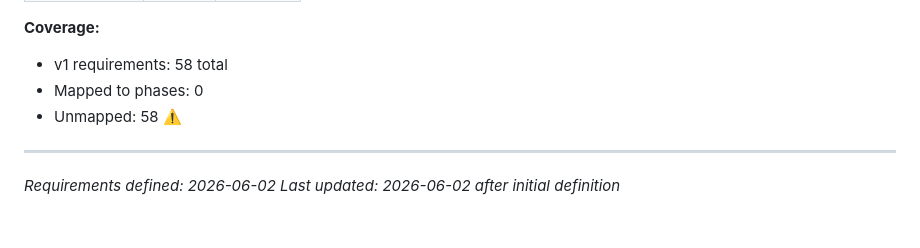
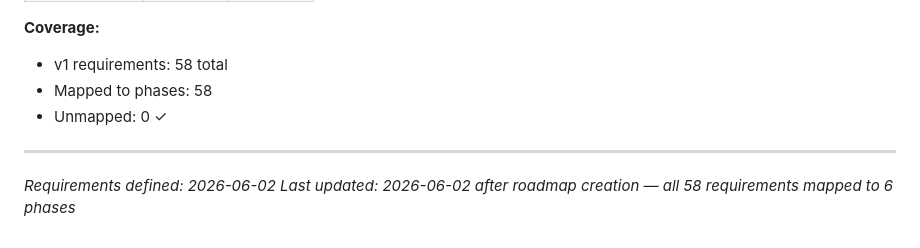
Before and after one commit to Tunde-ai/intake-beverages-website, a Markdown page: .planning/REQUIREMENTS.md, the part around one of its changes. GitHub-like rendering.

Commit message:
docs: create roadmap (6 phases)

```diff
--- a/.planning/REQUIREMENTS.md
+++ b/.planning/REQUIREMENTS.md
@@ -235,9 +235,9 @@ Deferred to future release. Tracked but not in current roadmap.
 
 **Coverage:**
 - v1 requirements: 58 total
-- Mapped to phases: 0
-- Unmapped: 58 ⚠️
+- Mapped to phases: 58
+- Unmapped: 0 ✓
 
 ---
 *Requirements defined: 2026-06-02*
-*Last updated: 2026-06-02 after initial definition*
+*Last updated: 2026-06-02 after roadmap creation — all 58 requirements mapped to 6 phases*
```
Also changed, not shown: other parts of .planning/REQUIREMENTS.md (+64 -64 lines), .planning/ROADMAP.md (added, +110 -0 lines), .planning/STATE.md (added, +71 -0 lines).
